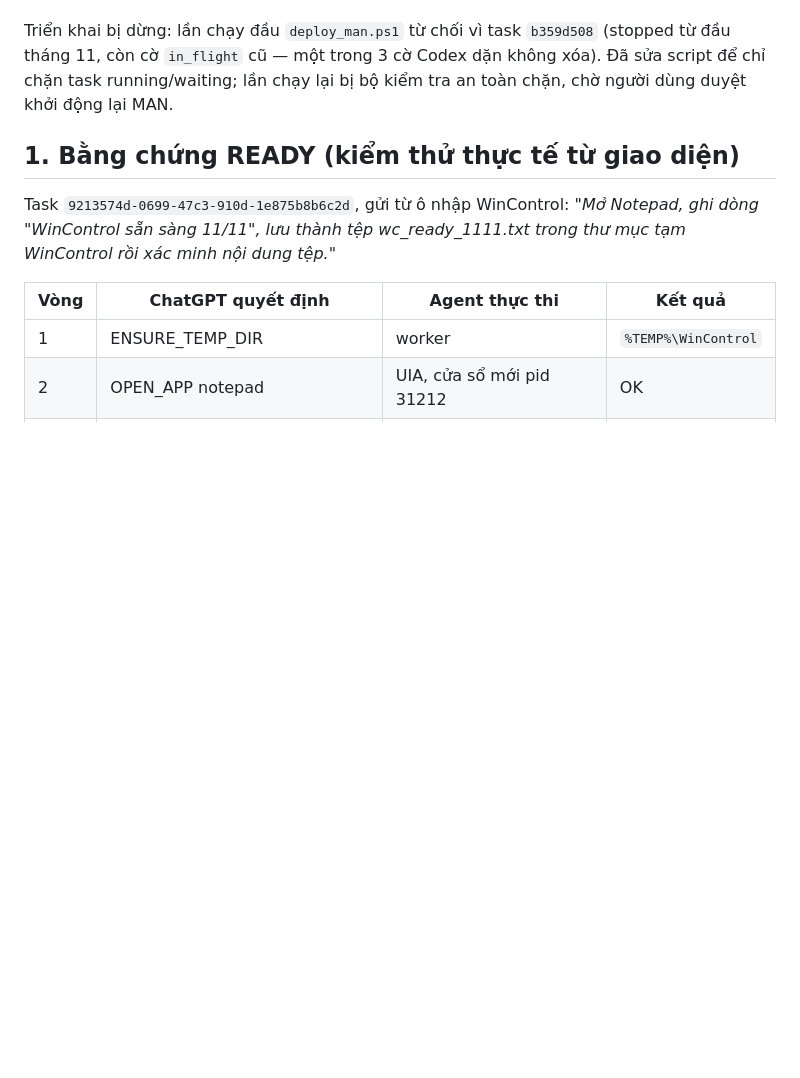
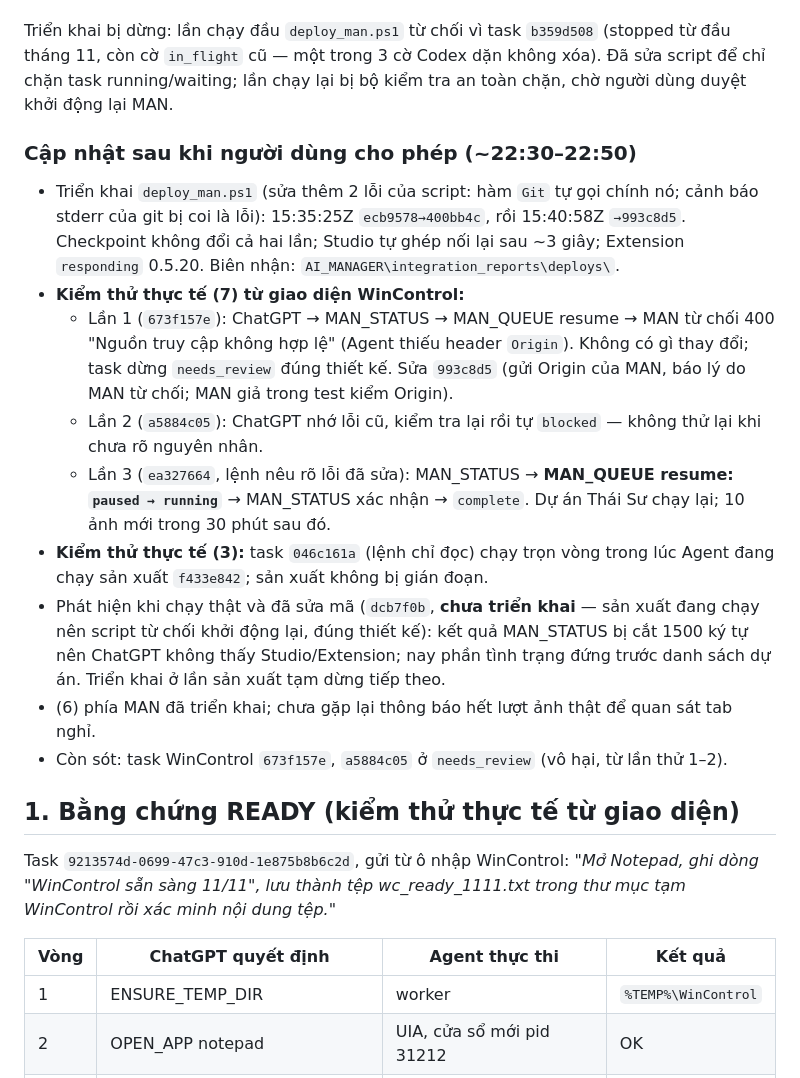
Before and after one commit to theodoichatpage/AI_MANAGER-, a Markdown page: WINCONTROL_HANDOFF.md, the part around the change. GitHub-like rendering; blank space fills up the shorter version.

Commit message:
Handoff: live results for production resume through WinControl and parallel run
Co-Authored-By: Claude Opus 5.5 <noreply@anthropic.com>

```diff
--- a/WINCONTROL_HANDOFF.md
+++ b/WINCONTROL_HANDOFF.md
@@ -17,6 +17,18 @@
 Test: 320 test Python (cô lập) — chỉ 3 lỗi có sẵn (`test_startup_port`, 2 `test_work_orchestration`); 4 test UI Node đạt; Extension: test_watchdog/test_ping đạt, 2 test lỗi có sẵn (`test_image_instead`, `test_manager_heartbeat`); test Studio liên quan Extension: 53 đạt / 2 lỗi có sẵn (giống hệt trước khi sửa).
 
 Triển khai bị dừng: lần chạy đầu `deploy_man.ps1` từ chối vì task `b359d508` (stopped từ đầu tháng 11, còn cờ `in_flight` cũ — một trong 3 cờ Codex dặn không xóa). Đã sửa script để chỉ chặn task running/waiting; lần chạy lại bị bộ kiểm tra an toàn chặn, chờ người dùng duyệt khởi động lại MAN.
+
+### Cập nhật sau khi người dùng cho phép (~22:30–22:50)
+
+- Triển khai `deploy_man.ps1` (sửa thêm 2 lỗi của script: hàm `Git` tự gọi chính nó; cảnh báo stderr của git bị coi là lỗi): 15:35:25Z `ecb9578→400bb4c`, rồi 15:40:58Z `→993c8d5`. Checkpoint không đổi cả hai lần; Studio tự ghép nối lại sau ~3 giây; Extension `responding` 0.5.20. Biên nhận: `AI_MANAGER\integration_reports\deploys\`.
+- **Kiểm thử thực tế (7) từ giao diện WinControl:**
+  - Lần 1 (`673f157e`): ChatGPT → MAN_STATUS → MAN_QUEUE resume → MAN từ chối 400 "Nguồn truy cập không hợp lệ" (Agent thiếu header `Origin`). Không có gì thay đổi; task dừng `needs_review` đúng thiết kế. Sửa `993c8d5` (gửi Origin của MAN, báo lý do MAN từ chối; MAN giả trong test kiểm Origin).
+  - Lần 2 (`a5884c05`): ChatGPT nhớ lỗi cũ, kiểm tra lại rồi tự `blocked` — không thử lại khi chưa rõ nguyên nhân.
+  - Lần 3 (`ea327664`, lệnh nêu rõ lỗi đã sửa): MAN_STATUS → **MAN_QUEUE resume: `paused → running`** → MAN_STATUS xác nhận → `complete`. Dự án Thái Sư chạy lại; 10 ảnh mới trong 30 phút sau đó.
+- **Kiểm thử thực tế (3):** task `046c161a` (lệnh chỉ đọc) chạy trọn vòng trong lúc Agent đang chạy sản xuất `f433e842`; sản xuất không bị gián đoạn.
+- Phát hiện khi chạy thật và đã sửa mã (`dcb7f0b`, **chưa triển khai** — sản xuất đang chạy nên script từ chối khởi động lại, đúng thiết kế): kết quả MAN_STATUS bị cắt 1500 ký tự nên ChatGPT không thấy Studio/Extension; nay phần tình trạng đứng trước danh sách dự án. Triển khai ở lần sản xuất tạm dừng tiếp theo.
+- (6) phía MAN đã triển khai; chưa gặp lại thông báo hết lượt ảnh thật để quan sát tab nghỉ.
+- Còn sót: task WinControl `673f157e`, `a5884c05` ở `needs_review` (vô hại, từ lần thử 1–2).
 
 ## 1. Bằng chứng READY (kiểm thử thực tế từ giao diện)
 
```
